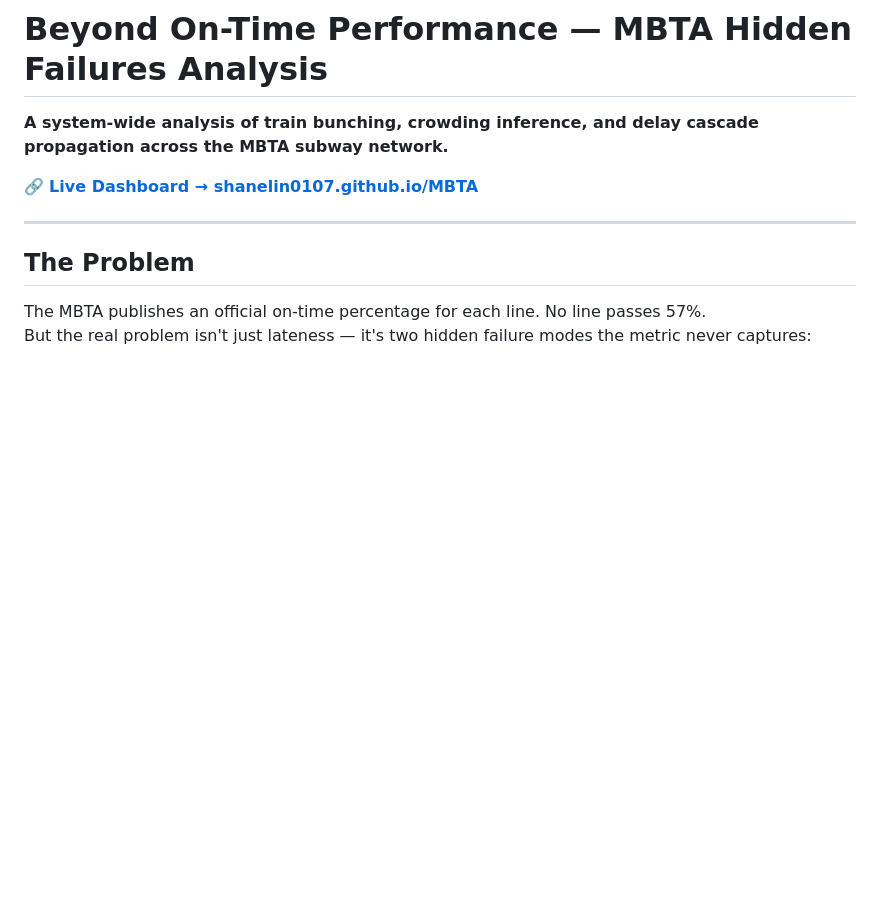
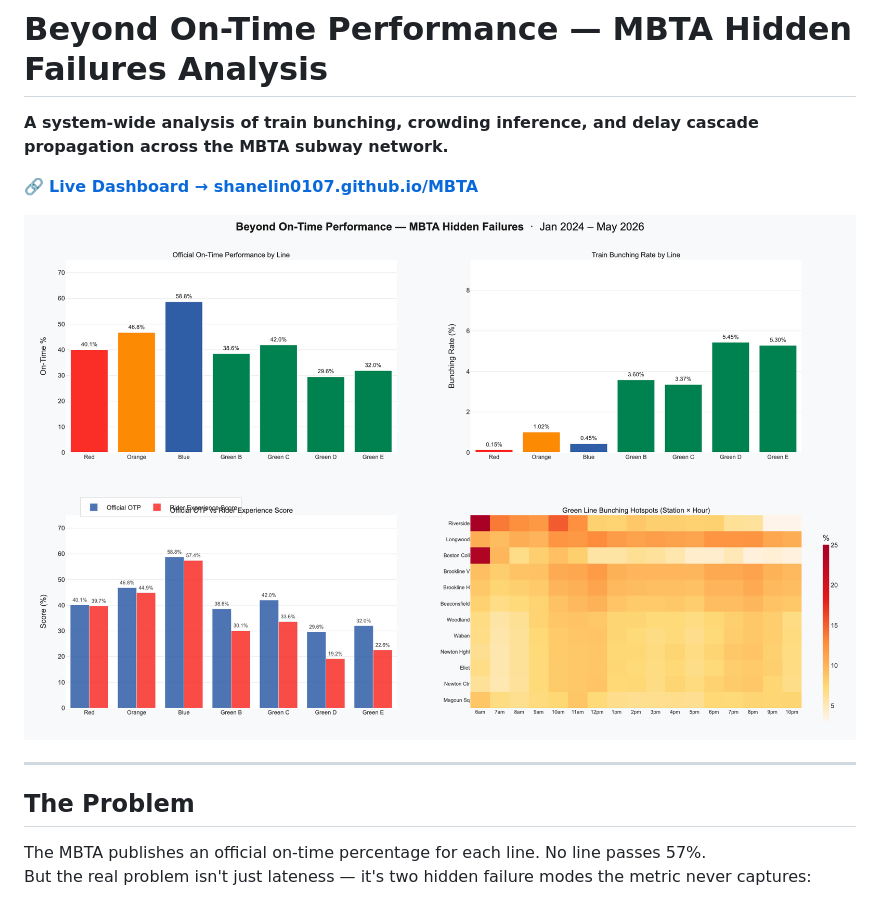
Before and after one commit to shanelin0107/MBTA, a Markdown page: README.md, the part around the change. Drawn GitHub-style; pictures changed too: docs/assets/dashboard_preview.png (added); blank space fills up the shorter version.

Commit message:
Add dashboard preview image to README
Co-Authored-By: Claude Sonnet 4.6 <noreply@anthropic.com>

```diff
--- a/README.md
+++ b/README.md
@@ -3,6 +3,8 @@
 **A system-wide analysis of train bunching, crowding inference, and delay cascade propagation across the MBTA subway network.**
 
 🔗 **[Live Dashboard → shanelin0107.github.io/MBTA](https://shanelin0107.github.io/MBTA/)**
+
+![Dashboard Preview](docs/assets/dashboard_preview.png)
 
 ---
 
```
